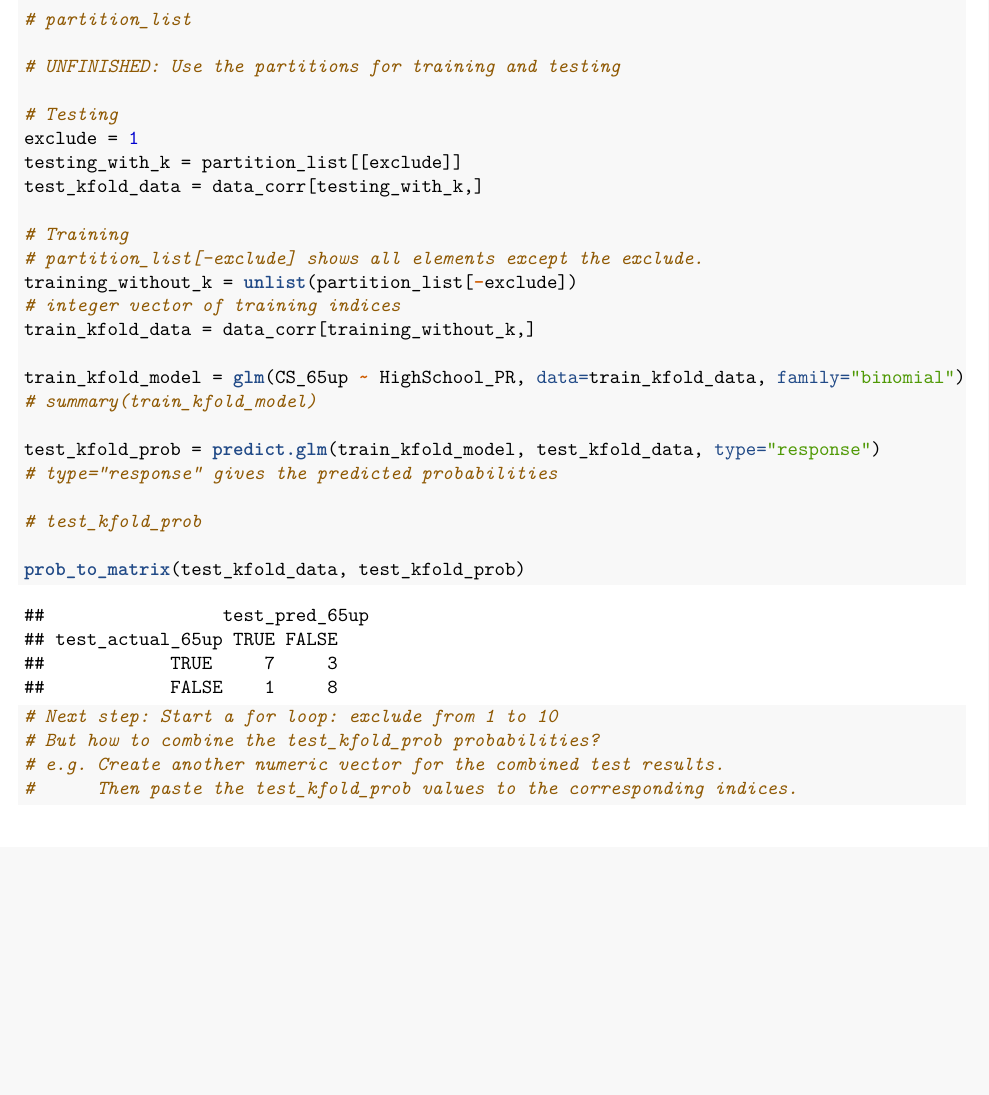
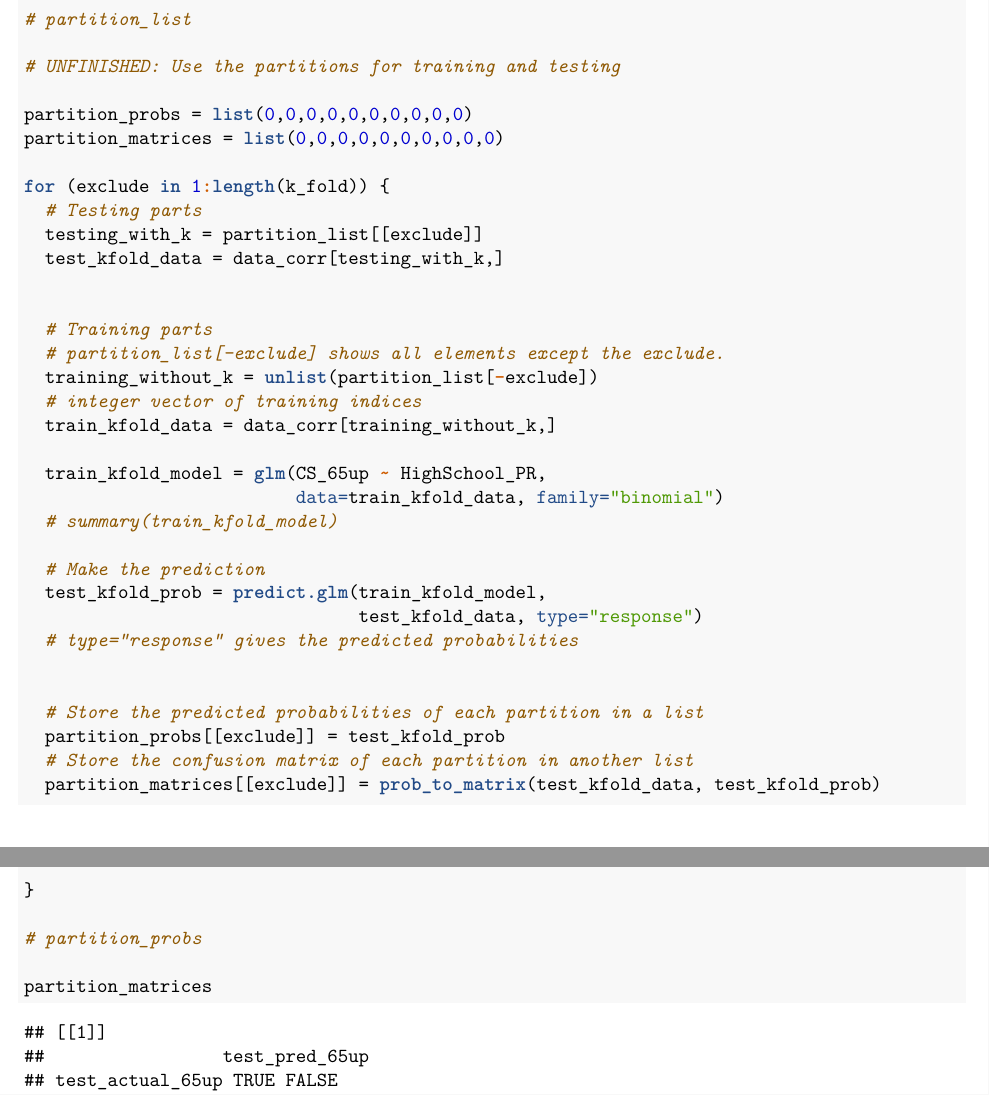
Before and after one commit to star1327p/Exam-Scores-PTT, an R Markdown document (PTT_Analysis_of_Test_Scores_Unfinished.Rmd): part of page 35 of 37 before the commit and two parts of pages 35 and 36 of 38 after it, the two joined at a grey line, cut so that both start at the same text, the shorter picture padded with empty space. The pictures show the output file PTT_Analysis_of_Test_Scores_Unfinished.pdf that the author committed with the source.

Commit message:
added the for loop for k-fold cross validation

````diff
--- a/PTT_Analysis_of_Test_Scores_Unfinished.Rmd
+++ b/PTT_Analysis_of_Test_Scores_Unfinished.Rmd
@@ -1120,31 +1120,41 @@ for (ii in 2:length(k_fold)) {
 
 # UNFINISHED: Use the partitions for training and testing
 
-# Testing
-exclude = 1
-testing_with_k = partition_list[[exclude]]
-test_kfold_data = data_corr[testing_with_k,]
+partition_probs = list(0,0,0,0,0,0,0,0,0,0)
+partition_matrices = list(0,0,0,0,0,0,0,0,0,0)
 
-# Training
-# partition_list[-exclude] shows all elements except the exclude.
-training_without_k = unlist(partition_list[-exclude])
-# integer vector of training indices
-train_kfold_data = data_corr[training_without_k,]
+for (exclude in 1:length(k_fold)) {
+  # Testing parts
+  testing_with_k = partition_list[[exclude]]
+  test_kfold_data = data_corr[testing_with_k,]
 
-train_kfold_model = glm(CS_65up ~ HighSchool_PR, data=train_kfold_data, family="binomial")
-# summary(train_kfold_model)
 
-test_kfold_prob = predict.glm(train_kfold_model, test_kfold_data, type="response")
-# type="response" gives the predicted probabilities
+  # Training parts
+  # partition_list[-exclude] shows all elements except the exclude.
+  training_without_k = unlist(partition_list[-exclude])
+  # integer vector of training indices
+  train_kfold_data = data_corr[training_without_k,]
 
-# test_kfold_prob
+  train_kfold_model = glm(CS_65up ~ HighSchool_PR,
+                          data=train_kfold_data, family="binomial")
+  # summary(train_kfold_model)
 
-prob_to_matrix(test_kfold_data, test_kfold_prob)
+  # Make the prediction
+  test_kfold_prob = predict.glm(train_kfold_model,
+                                test_kfold_data, type="response")
+  # type="response" gives the predicted probabilities
 
-# Next step: Start a for loop: exclude from 1 to 10
-# But how to combine the test_kfold_prob probabilities?
-# e.g. Create another numeric vector for the combined test results.
-#      Then paste the test_kfold_prob values to the corresponding indices.
+
+  # Store the predicted probabilities of each partition in a list
+  partition_probs[[exclude]] = test_kfold_prob
+  # Store the confusion matrix of each partition in another list
+  partition_matrices[[exclude]] = prob_to_matrix(test_kfold_data, test_kfold_prob)
+
+}
+
+# partition_probs
+
+partition_matrices
 
 ```
 
````
Also changed, not shown: PTT_Analysis_of_Test_Scores_Unfinished.pdf.
